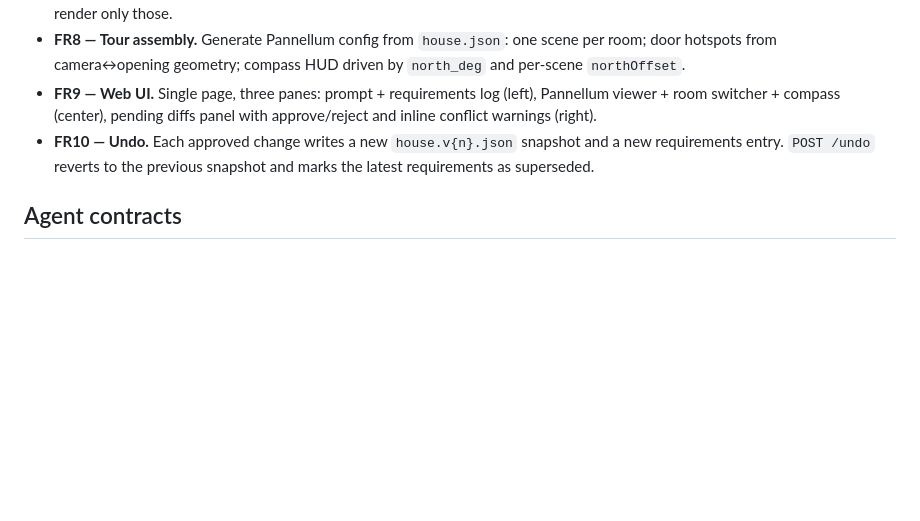
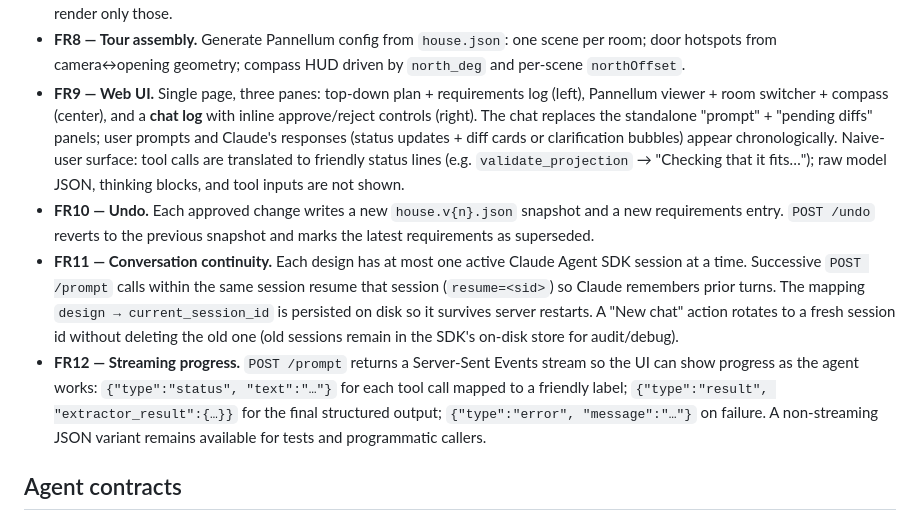
Before and after one commit to sameersegal/House-Designer, a Markdown page: docs/REQUIREMENTS.md, the part around the change. Rendered like a GitHub page; blank space fills up the shorter version.

```diff
--- a/docs/REQUIREMENTS.md
+++ b/docs/REQUIREMENTS.md
@@ -53,12 +53,33 @@ with status transitions `proposed → approved | rejected | superseded`.
 - **FR8 — Tour assembly.** Generate Pannellum config from `house.json`: one
   scene per room; door hotspots from camera↔opening geometry; compass HUD
   driven by `north_deg` and per-scene `northOffset`.
-- **FR9 — Web UI.** Single page, three panes: prompt + requirements log
-  (left), Pannellum viewer + room switcher + compass (center), pending
-  diffs panel with approve/reject and inline conflict warnings (right).
+- **FR9 — Web UI.** Single page, three panes: top-down plan +
+  requirements log (left), Pannellum viewer + room switcher + compass
+  (center), and a **chat log** with inline approve/reject controls
+  (right). The chat replaces the standalone "prompt" + "pending diffs"
+  panels; user prompts and Claude's responses (status updates + diff
+  cards or clarification bubbles) appear chronologically. Naive-user
+  surface: tool calls are translated to friendly status lines (e.g.
+  `validate_projection` → "Checking that it fits…"); raw model JSON,
+  thinking blocks, and tool inputs are not shown.
 - **FR10 — Undo.** Each approved change writes a new `house.v{n}.json`
   snapshot and a new requirements entry. `POST /undo` reverts to the
   previous snapshot and marks the latest requirements as superseded.
+- **FR11 — Conversation continuity.** Each design has at most one
+  active Claude Agent SDK session at a time. Successive `POST /prompt`
+  calls within the same session resume that session (`resume=<sid>`)
+  so Claude remembers prior turns. The mapping
+  `design → current_session_id` is persisted on disk so it survives
+  server restarts. A "New chat" action rotates to a fresh session id
+  without deleting the old one (old sessions remain in the SDK's
+  on-disk store for audit/debug).
+- **FR12 — Streaming progress.** `POST /prompt` returns a Server-Sent
+  Events stream so the UI can show progress as the agent works:
+  `{"type":"status", "text":"…"}` for each tool call mapped to a
+  friendly label; `{"type":"result", "extractor_result":{…}}` for the
+  final structured output; `{"type":"error", "message":"…"}` on
+  failure. A non-streaming JSON variant remains available for tests
+  and programmatic callers.
 
 ## Agent contracts
 
```
Also changed, not shown: docs/IMPLEMENTATION_LOG.md (+63 -19 lines).
